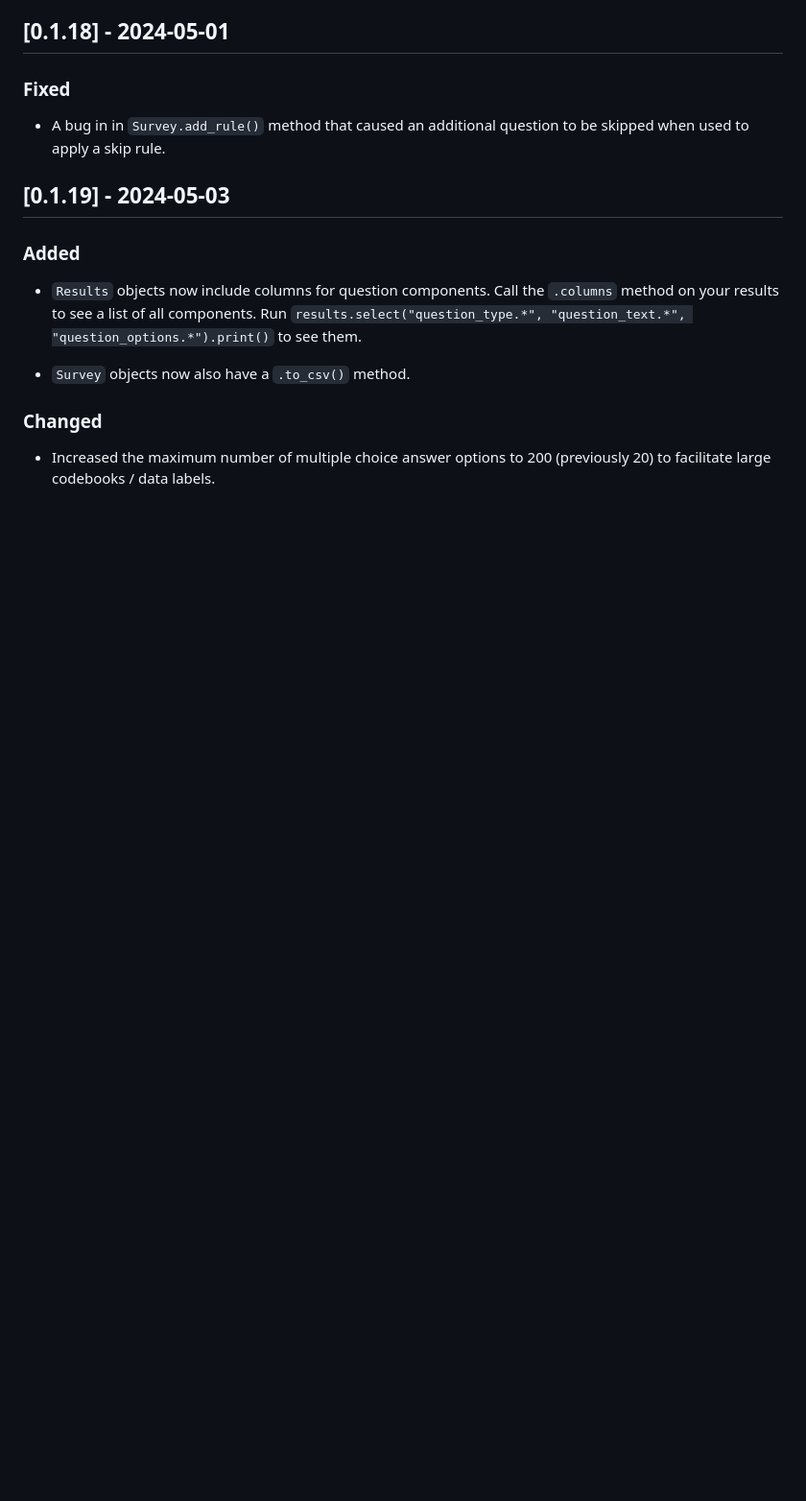
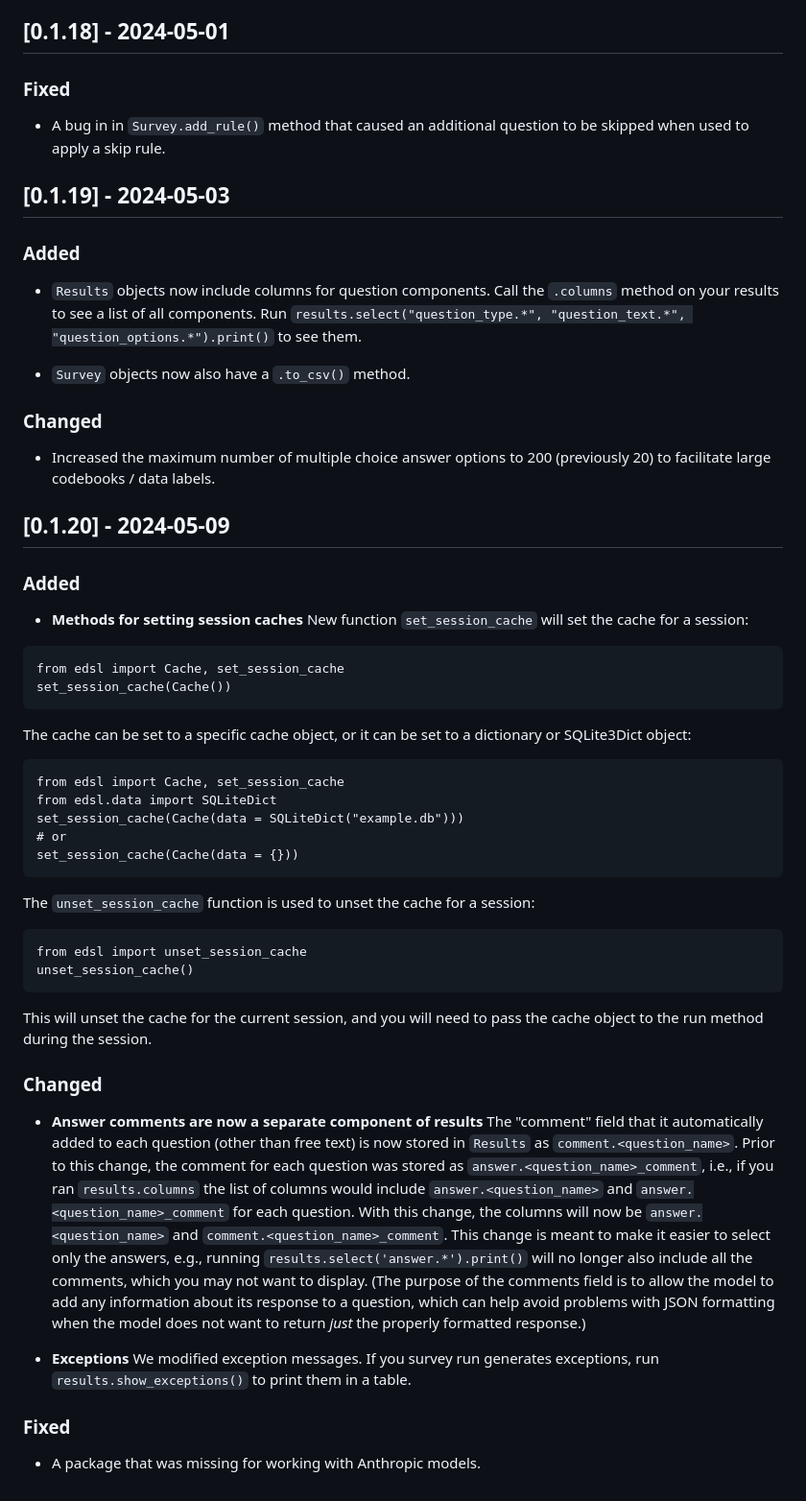
Before and after one commit to expectedparrot/edsl, a Markdown page: CHANGELOG.md, the part around the change. Shown at 96% size. GitHub-like rendering; blank space fills up the shorter version.

Commit message:
Updated changelog for 0.1.20

````diff
--- a/CHANGELOG.md
+++ b/CHANGELOG.md
@@ -245,3 +245,45 @@ For more details see new documentation on <a href="https://docs.expectedparrot.c
 
 ### Changed
 - Increased the maximum number of multiple choice answer options to 200 (previously 20) to facilitate large codebooks / data labels.
+
+
+## [0.1.20] - 2024-05-09
+
+### Added
+
+- <b>Methods for setting session caches</b>
+New function `set_session_cache` will set the cache for a session:
+
+```
+from edsl import Cache, set_session_cache
+set_session_cache(Cache())
+```
+The cache can be set to a specific cache object, or it can be set to a dictionary or SQLite3Dict object:
+```
+from edsl import Cache, set_session_cache
+from edsl.data import SQLiteDict
+set_session_cache(Cache(data = SQLiteDict("example.db")))
+# or
+set_session_cache(Cache(data = {}))
+```
+The `unset_session_cache` function is used to unset the cache for a session:
+```
+from edsl import unset_session_cache
+unset_session_cache()
+```
+This will unset the cache for the current session, and you will need to pass the cache object to the run method during the session.
+
+
+### Changed
+
+- <b>Answer comments are now a separate component of results</b>
+The "comment" field that it automatically added to each question (other than free text) is now stored in `Results` as `comment.<question_name>`. Prior to this change, the comment for each question was stored as `answer.<question_name>_comment`, i.e., if you ran `results.columns` the list of columns would include `answer.<question_name>` and `answer.<question_name>_comment` for each question. With this change, the columns will now be `answer.<question_name>` and `comment.<question_name>_comment`. This change is meant to make it easier to select only the answers, e.g., running `results.select('answer.*').print()` will no longer also include all the comments, which you may not want to display.
+(The purpose of the comments field is to allow the model to add any information about its response to a question, which can help avoid problems with JSON formatting when the model does not want to return <i>just</i> the properly formatted response.)
+
+- <b>Exceptions</b>
+We modified exception messages. If you survey run generates exceptions, run `results.show_exceptions()` to print them in a table.
+
+
+### Fixed
+
+- A package that was missing for working with Anthropic models.
````
